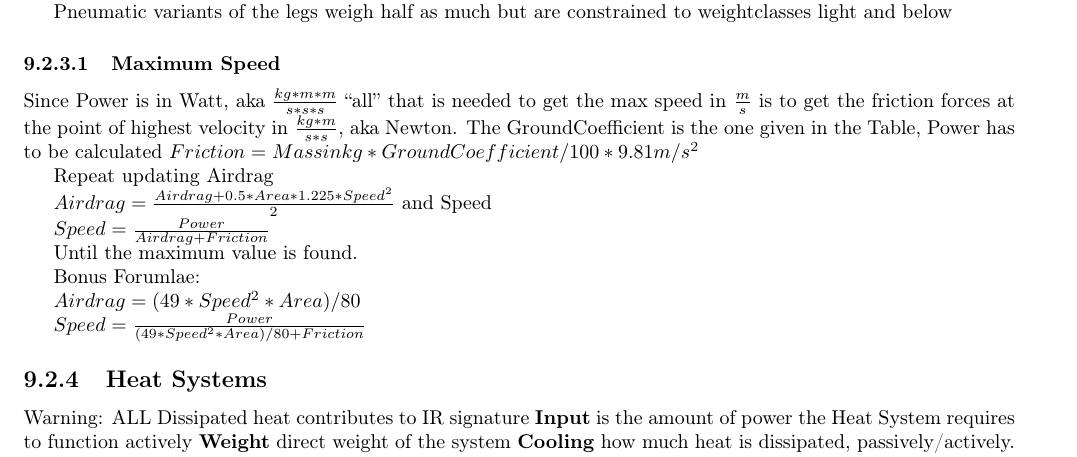
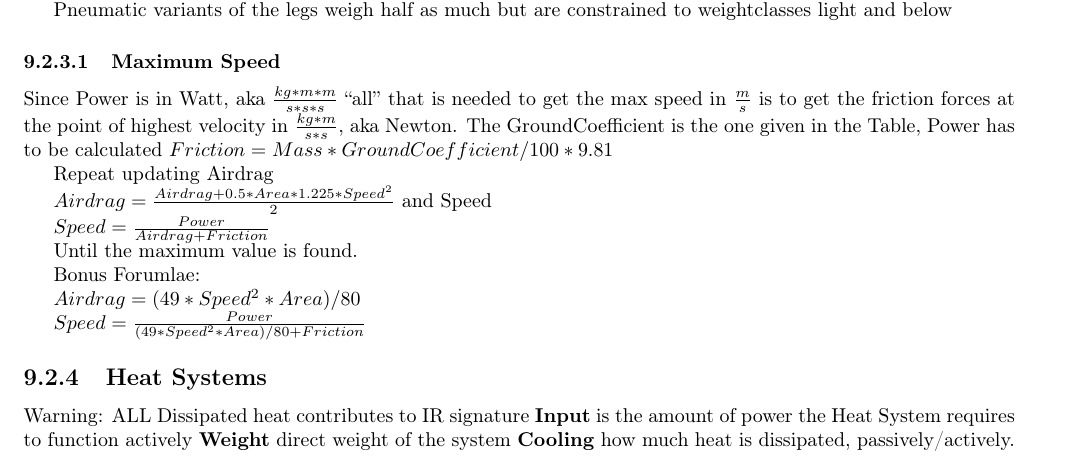
Before and after one commit to x4dr/EndworldPnP, a LaTeX thesis (rulebook.tex, which reads mecha/systems.tex): part of page 33 of 38, cut so that both start at the same text. Compiled offline with pdfLaTeX.

Commit message:
pretty up formula

```diff
--- a/mecha/systems.tex
+++ b/mecha/systems.tex
@@ -127,7 +127,7 @@ Since Power is in Watt, aka
 \(\frac{m}{s}\) is to get
 the friction forces at the point of highest velocity in \(\frac{kg*m}{s*s}\), aka Newton.
 The GroundCoefficient is the one given in the Table, Power has to be calculated
-\(Friction = Mass in kg * Ground Coefficient/100 * 9.81 m/s^2 \)\par
+\(Friction = Mass* GroundCoefficient/100 * 9.81\)\par
 Repeat updating Airdrag\par
 \(Airdrag = \frac{Airdrag + 0.5*Area*1.225 * Speed^2}{2}\)
 and Speed\par
```
Also changed, not shown: out/rulebook.pdf.
